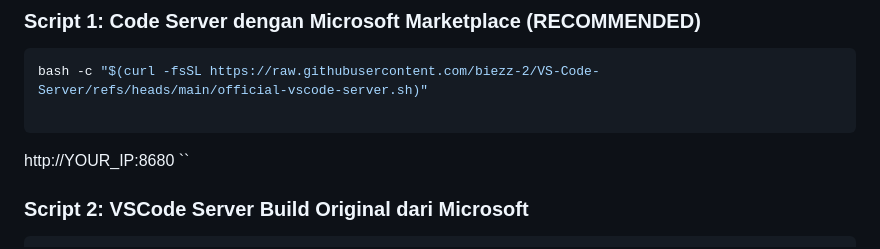
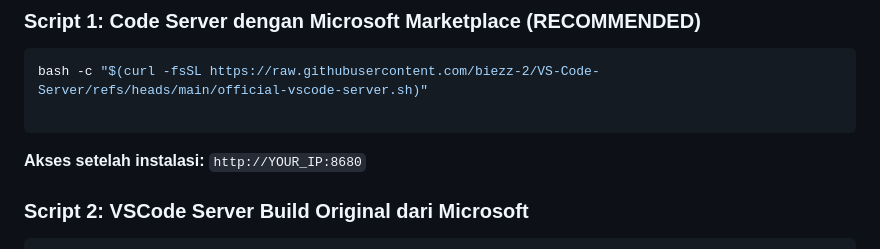
Before and after one commit to biezz-2/VS-Code-Server, a Markdown page: README.md, the part around the change. Rendered like a GitHub page.

````diff
--- a/README.md
+++ b/README.md
@@ -38,6 +38,8 @@ cd vscode-server-deploy
 bash -c "$(curl -fsSL https://raw.githubusercontent.com/biezz-2/VS-Code-Server/refs/heads/main/official-vscode-server.sh)"
 
 ```
+**Akses setelah instalasi:**
+``
 http://YOUR_IP:8680
 ``
 
````
